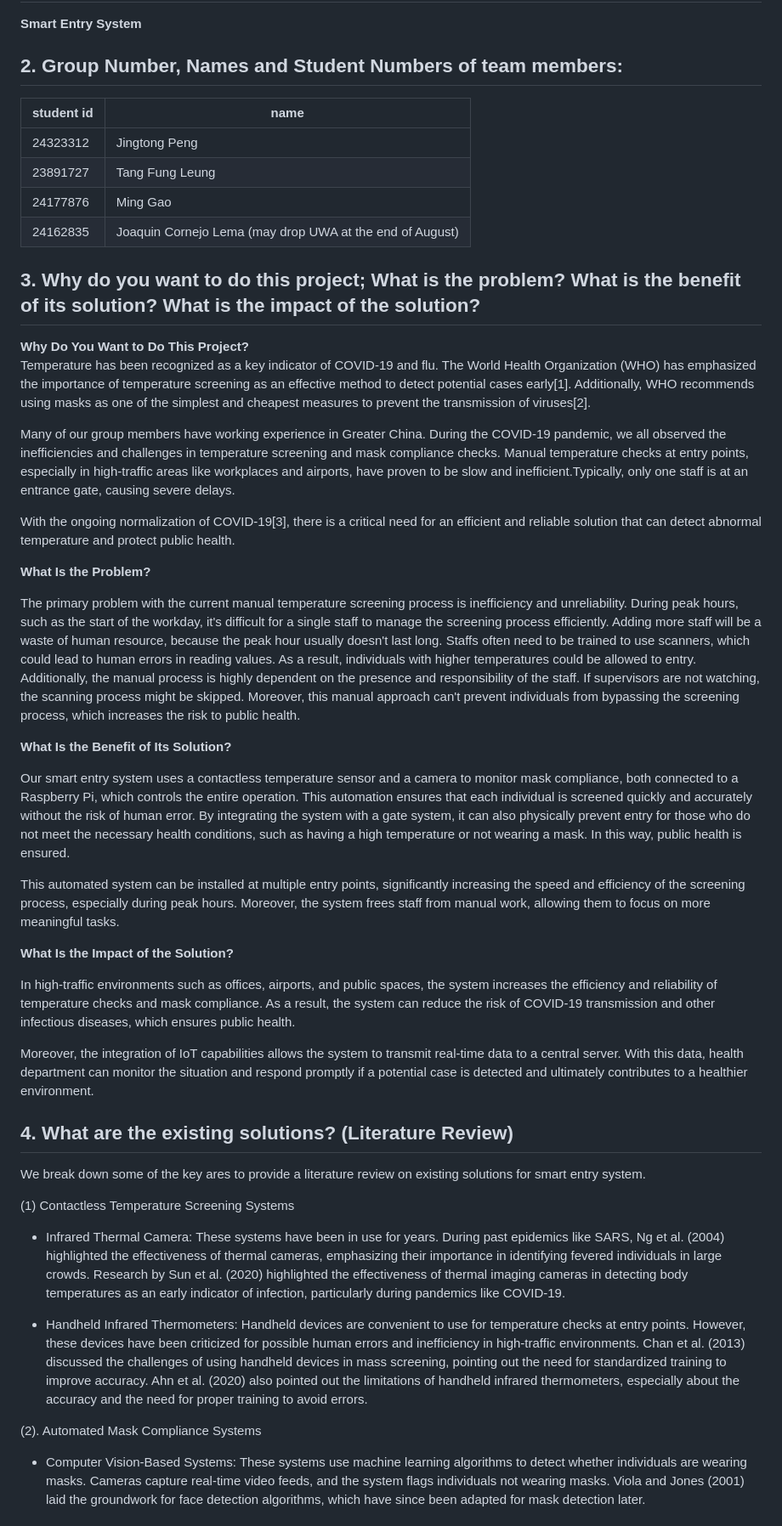
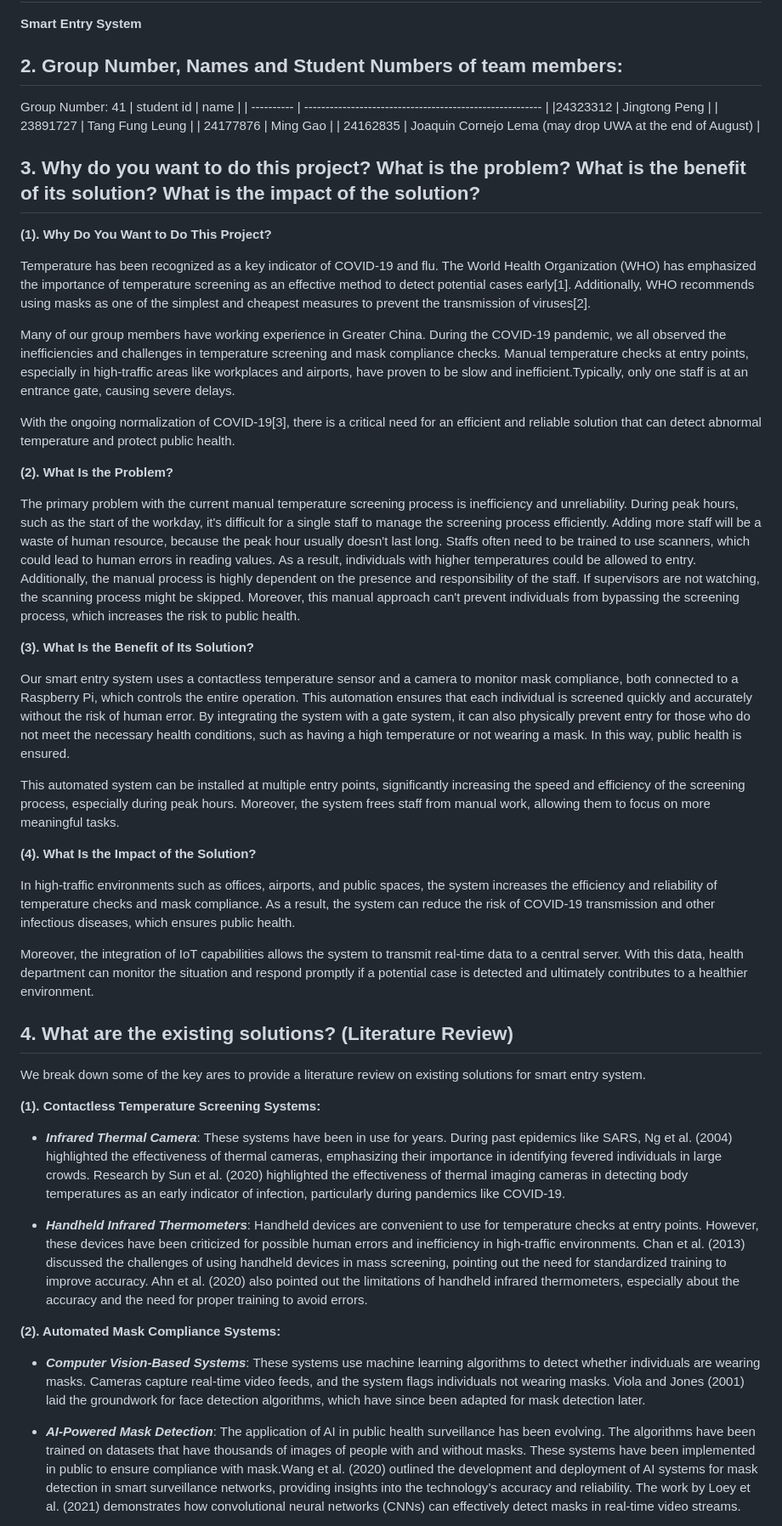
Before and after one commit to ArcueidShiki/SmartEntrySystem, a Markdown page: project_proposal.md, the part around one of its changes. Shown at 85% size. GitHub-like rendering.

Commit message:
Update project_proposal.md. Modify format

```diff
--- a/project_proposal.md
+++ b/project_proposal.md
@@ -7,17 +7,18 @@
 **Smart Entry System**
 
 ## 2. Group Number, Names and Student Numbers of team members:
-
+Group Number: 41
 | student id | name                                                     |
 | ---------- | -------------------------------------------------------- |
-| 24323312   | Jingtong Peng                                            |
+|24323312   | Jingtong Peng                                            |
 | 23891727   | Tang Fung Leung                                          |
 | 24177876   | Ming Gao                                                 |
 | 24162835   | Joaquin Cornejo Lema (may drop UWA at the end of August) |
 
-## 3. Why do you want to do this project; What is the problem? What is the benefit of its solution? What is the impact of the solution?
+## 3. Why do you want to do this project? What is the problem? What is the benefit of its solution? What is the impact of the solution?
 
-**Why Do You Want to Do This Project?**<br>
+**(1). Why Do You Want to Do This Project?**
+
 Temperature has been recognized as a key indicator of COVID-19 and flu. The World Health Organization (WHO) has emphasized the importance of temperature screening as an effective method to detect potential cases early[1]. Additionally, WHO recommends using masks as one of the simplest and cheapest measures to prevent the transmission of viruses[2].
 
 Many of our group members have working experience in Greater China.
@@ -25,17 +26,17 @@ During the COVID-19 pandemic, we all observed the inefficiencies and challenges
 
 With the ongoing normalization of COVID-19[3], there is a critical need for an efficient and reliable solution that can detect abnormal temperature and protect public health.
 
-**What Is the Problem?**<br>
+**(2). What Is the Problem?**
 
 The primary problem with the current manual temperature screening process is inefficiency and unreliability. During peak hours, such as the start of the workday, it's difficult for a single staff to manage the screening process efficiently. Adding more staff will be a waste of human resource, because the peak hour usually doesn't last long. Staffs often need to be trained to use scanners, which could lead to human errors in reading values. As a result, individuals with higher temperatures could be allowed to entry. Additionally, the manual process is highly dependent on the presence and responsibility of the staff. If supervisors are not watching, the scanning process might be skipped. Moreover, this manual approach can't prevent individuals from bypassing the screening process, which increases the risk to public health.
 
-**What Is the Benefit of Its Solution?**<br>
+**(3). What Is the Benefit of Its Solution?**
 
 Our smart entry system uses a contactless temperature sensor and a camera to monitor mask compliance, both connected to a Raspberry Pi, which controls the entire operation. This automation ensures that each individual is screened quickly and accurately without the risk of human error. By integrating the system with a gate system, it can also physically prevent entry for those who do not meet the necessary health conditions, such as having a high temperature or not wearing a mask. In this way, public health is ensured.
 
 This automated system can be installed at multiple entry points, significantly increasing the speed and efficiency of the screening process, especially during peak hours. Moreover, the system frees staff from manual work, allowing them to focus on more meaningful tasks.
 
-**What Is the Impact of the Solution?**<br>
+**(4). What Is the Impact of the Solution?**
 
 In high-traffic environments such as offices, airports, and public spaces, the system increases the efficiency and reliability of temperature checks and mask compliance. As a result, the system can reduce the risk of COVID-19 transmission and other infectious diseases, which ensures public health.
 
@@ -45,12 +46,13 @@ Moreover, the integration of IoT capabilities allows the system to transmit real
 
 We break down some of the key ares to provide a literature review on existing solutions for smart entry system.
 
-(1) Contactless Temperature Screening Systems
+**(1). Contactless Temperature Screening Systems:**
+- **_Infrared Thermal Camera_**: These systems have been in use for years. During past epidemics like SARS, Ng et al. (2004) highlighted the effectiveness of thermal cameras, emphasizing their importance in identifying fevered individuals in large crowds. Research by Sun et al. (2020) highlighted the effectiveness of thermal imaging cameras in detecting body temperatures as an early indicator of infection, particularly during pandemics like COVID-19.
 
-- Infrared Thermal Camera: These systems have been in use for years. During past epidemics like SARS, Ng et al. (2004) highlighted the effectiveness of thermal cameras, emphasizing their importance in identifying fevered individuals in large crowds. Research by Sun et al. (2020) highlighted the effectiveness of thermal imaging cameras in detecting body temperatures as an early indicator of infection, particularly during pandemics like COVID-19.
+- **_Handheld Infrared Thermometers_**: Handheld devices are convenient to use for temperature checks at entry points. However, these devices have been criticized for possible human errors and inefficiency in high-traffic environments. Chan et al. (2013) discussed the challenges of using handheld devices in mass screening, pointing out the need for standardized training to improve accuracy. Ahn et al. (2020) also pointed out the limitations of handheld infrared thermometers, especially about the accuracy and the need for proper training to avoid errors.
 
-- Handheld Infrared Thermometers: Handheld devices are convenient to use for temperature checks at entry points. However, these devices have been criticized for possible human errors and inefficiency in high-traffic environments. Chan et al. (2013) discussed the challenges of using handheld devices in mass screening, pointing out the need for standardized training to improve accuracy. Ahn et al. (2020) also pointed out the limitations of handheld infrared thermometers, especially about the accuracy and the need for proper training to avoid errors.
+**(2). Automated Mask Compliance Systems:**
+- **_Computer Vision-Based Systems_**: These systems use machine learning algorithms to detect whether individuals are wearing masks. Cameras capture real-time video feeds, and the system flags individuals not wearing masks. Viola and Jones (2001) laid the groundwork for face detection algorithms, which have since been adapted for mask detection later.
 
-(2). Automated Mask Compliance Systems
-- Computer Vision-Based Systems: These systems use machine learning algorithms to detect whether individuals are wearing masks. Cameras capture real-time video feeds, and the system flags individuals not wearing masks. Viola and Jones (2001) laid the groundwork for face detection algorithms, which have since been adapted for mask detection later.
+- **_AI-Powered Mask Detection_**: The application of AI in public health surveillance has been evolving. The algorithms have been trained on datasets that have thousands of images of people with and without masks. These systems have been implemented in public to ensure compliance with mask.Wang et al. (2020) outlined the development and deployment of AI systems for mask detection in smart surveillance networks, providing insights into the technology’s accuracy and reliability. The work by Loey et al. (2021) demonstrates how convolutional neural networks (CNNs) can effectively detect masks in real-time video streams.
 
```
Also changed, not shown: other parts of project_proposal.md (+8 -10 lines).
